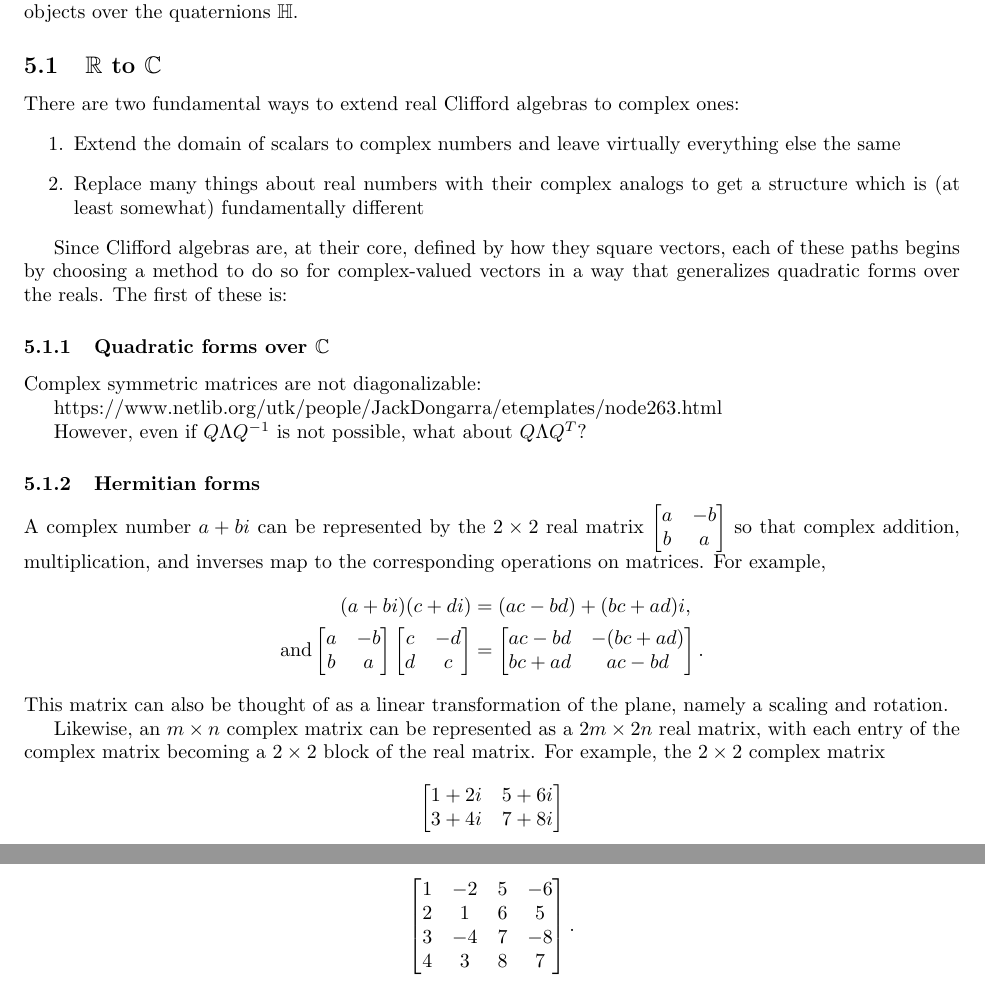
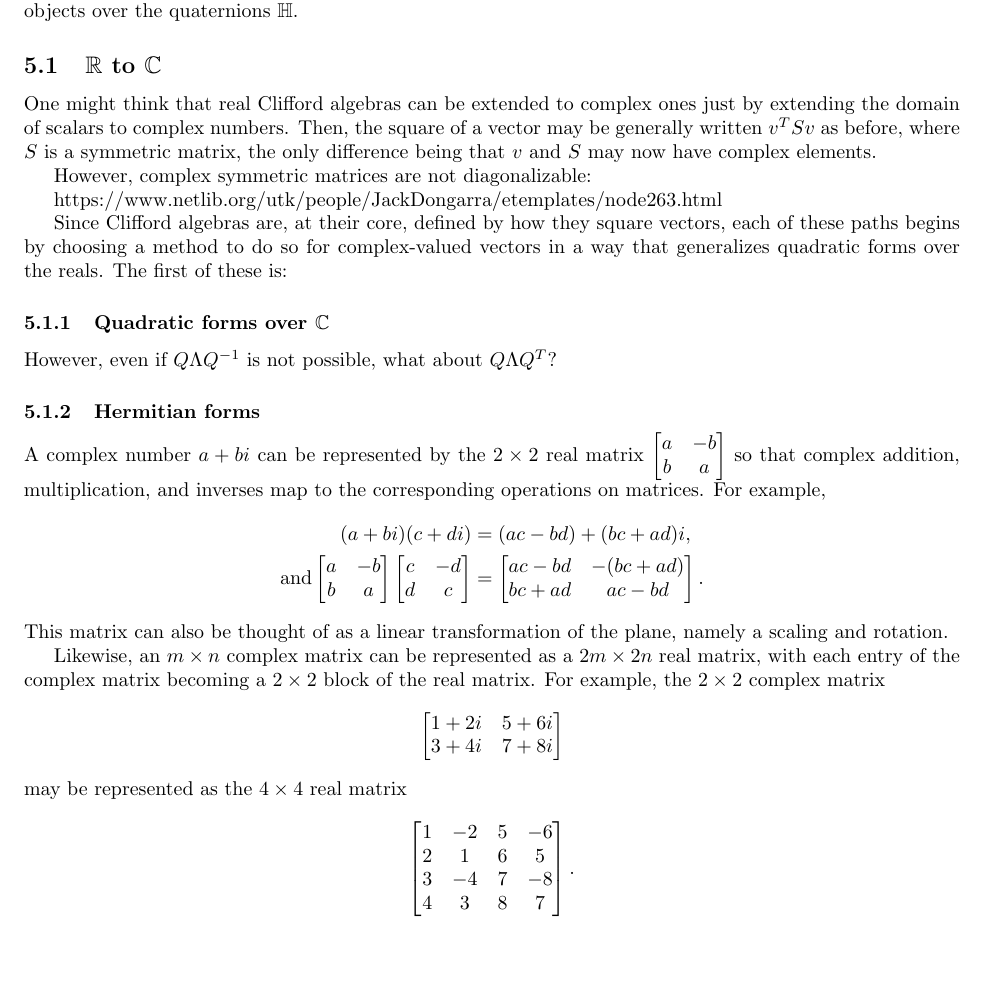
Before and after one commit to Mathtician/ideas, a LaTeX document (geometric_algebra/geometric_algebra.tex): two parts of pages 4 and 5 of 5 before the commit and part of page 4 of 5 after it, the two joined at a grey line, cut so that both start at the same text, the shorter picture padded with empty space. Compiled offline with pdfLaTeX.

Commit message:
Rewrote part of R to C in geometric algebra

```diff
--- a/geometric_algebra/geometric_algebra.tex
+++ b/geometric_algebra/geometric_algebra.tex
@@ -220,15 +220,15 @@ and algebra-like objects over the quaternions $\mathbb{H}$.
 
 \subsection{\texorpdfstring{$\mathbb{R}$}{R} to \texorpdfstring{$\mathbb{C}$}{C}}
 
-There are two fundamental ways to extend real Clifford algebras to complex ones:
-\begin{enumerate}
-  \item
-    Extend the domain of scalars to complex numbers
-    and leave virtually everything else the same
-  \item
-    Replace many things about real numbers with their complex analogs
-    to get a structure which is (at least somewhat) fundamentally different
-\end{enumerate}
+One might think that real Clifford algebras can be extended to complex ones
+just by extending the domain of scalars to complex numbers.
+Then, the square of a vector may be generally written $v^TSv$ as before,
+where $S$ is a symmetric matrix,
+the only difference being that $v$ and $S$ may now have complex elements.
+
+However, complex symmetric matrices are not diagonalizable:
+
+https://www.netlib.org/utk/people/JackDongarra/etemplates/node263.html
 
 Since Clifford algebras are, at their core, defined by how they square vectors,
 each of these paths begins by choosing a method to do so for complex-valued vectors
@@ -236,10 +236,6 @@ in a way that generalizes quadratic forms over the reals.
 The first of these is:
 
 \subsubsection{Quadratic forms over \texorpdfstring{$\mathbb{C}$}{C}}
-
-Complex symmetric matrices are not diagonalizable:
-
-https://www.netlib.org/utk/people/JackDongarra/etemplates/node263.html
 
 However, even if $Q \Lambda Q^{-1}$ is not possible,
 what about $Q \Lambda Q^T$?
```
Also changed, not shown: geometric_algebra/geometric_algebra.pdf, 1 other file.
